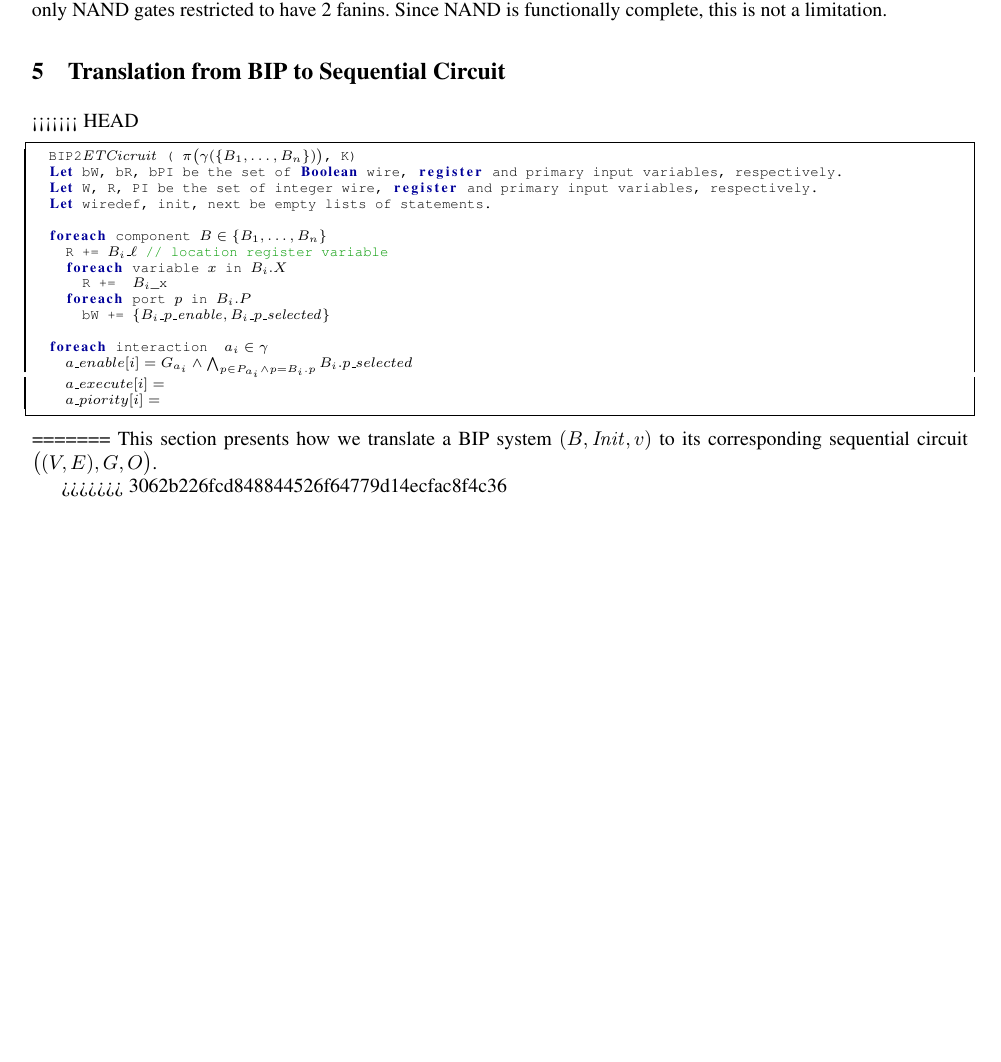
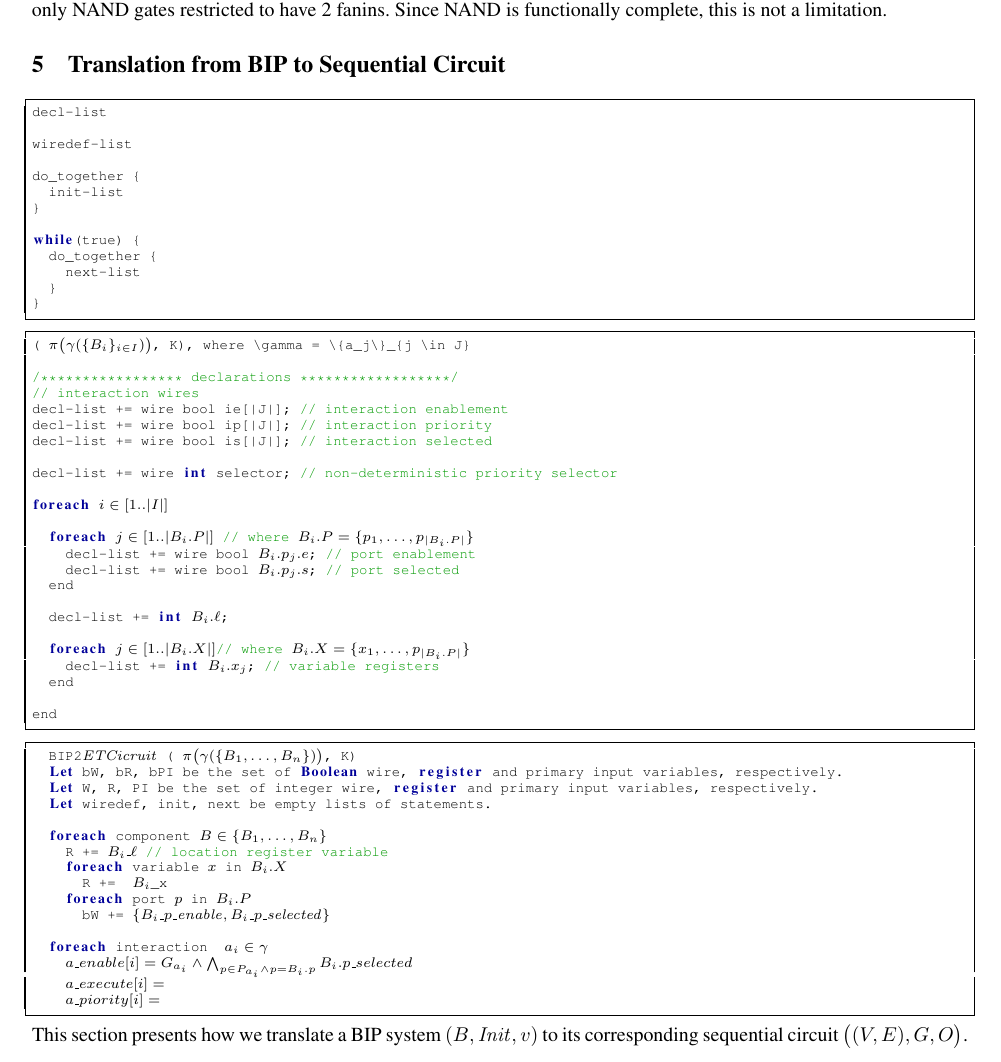
Before and after one commit to mohamadjaber/bip-to-abc, a LaTeX paper (tex/dac14/main.tex, which reads tex/dac14/translation.tex): part of page 5 of 5 before the commit and part of page 5 of 6 after it, cut so that both start at the same text, the shorter picture padded with empty space. Compiled offline with pdfLaTeX.

Commit message:
bip-to-abc algo

```diff
--- a/tex/dac14/translation.tex
+++ b/tex/dac14/translation.tex
@@ -1,6 +1,56 @@
 \section{Translation from BIP to Sequential Circuit}
 \label{sect-translation}
-<<<<<<< HEAD
+
+
+
+\begin{lstlisting}
+decl-list
+
+wiredef-list
+
+do_together {
+  init-list
+}
+
+while(true) {
+  do_together {
+    next-list
+  }
+}
+\end{lstlisting}
+
+\begin{lstlisting}
+( $\pi\big(\gamma(\{B_i\}_{i \in I})\big)$, K), where \gamma = \{a_j\}_{j \in J}
+
+/***************** declarations ******************/
+// interaction wires
+decl-list += wire bool ie[|J|]; // interaction enablement
+decl-list += wire bool ip[|J|]; // interaction priority
+decl-list += wire bool is[|J|]; // interaction selected
+
+decl-list += wire int selector; // non-deterministic priority selector
+
+foreach $i \in [1..|I|]$
+
+  foreach $j \in [1..|B_i.P|]$ // where $B_i.P = \{p_1, \ldots, p_{|B_i.P|}\}$
+    decl-list += wire bool $B_i.p_j.e$; // port enablement
+    decl-list += wire bool $B_i.p_j.s$; // port selected
+  end
+
+  decl-list += int $B_i.\ell$;
+
+  foreach $j \in [1..|B_i.X|]$// where $B_i.X = \{x_1, \ldots, p_{|B_i.P|}\}$
+    decl-list += int $B_i.x_j$; // variable registers
+  end
+
+end
+
+
+
+
+
+\end{lstlisting}
+
 
 \begin{lstlisting}
   BIP2$\this$ ( $\pi\big(\gamma(\{B_1, \ldots, B_n\})\big)$, K)
@@ -23,7 +73,4 @@
 
 
 \end{lstlisting}
-=======
 This section presents how we translate a BIP system $(B,\mathit{Init}, v)$ to its corresponding sequential circuit  $\big( (V, E),G, O\big)$.
-
->>>>>>> 3062b226fcd848844526f64779d14ecfac8f4c36
```
